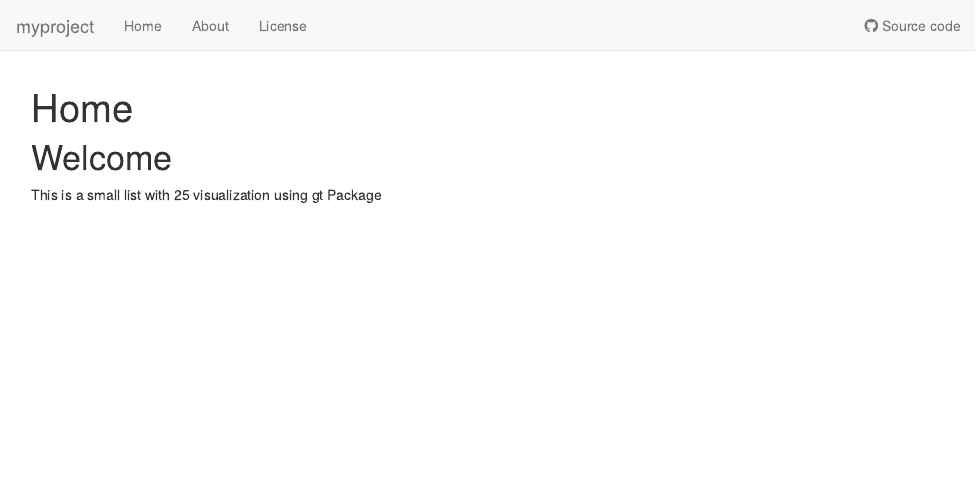
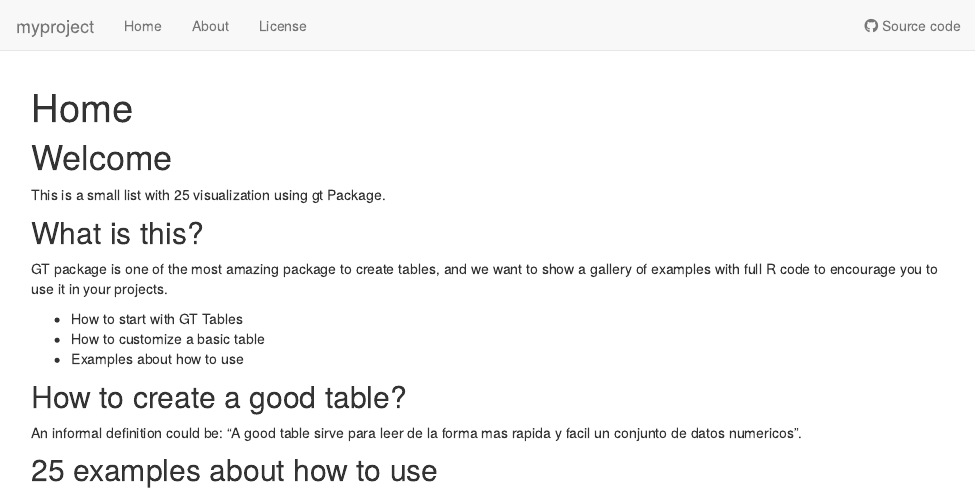
Before and after one commit to frm1789/gt_examples, an R Markdown document (analysis/index.Rmd): the page in a window 1100 px wide, from its top. Rendered offline with R 4.5, knitr and Pandoc, with nearby package versions; drawn as R Markdown's standard HTML page in place of the format the file asks for.

Commit message:
Change style

```diff
--- a/analysis/index.Rmd
+++ b/analysis/index.Rmd
@@ -7,4 +7,18 @@ output:
 ---
 
 # Welcome
-This is a small list with 25 visualization using gt Package
+This is a small list with 25 visualization using gt Package.
+
+## What is this?
+
+GT package is one of the most amazing package to create tables, and we want to show a gallery of examples with full R code to encourage you to use it in your projects.
+
+* How to start with GT Tables
+* How to customize a basic table
+* Examples about how to use
+
+
+## How to create a good table?
+An informal definition could be: “A good table sirve para leer de la forma mas rapida y facil un conjunto de datos numericos”.
+
+## 25 examples about how to use
```
